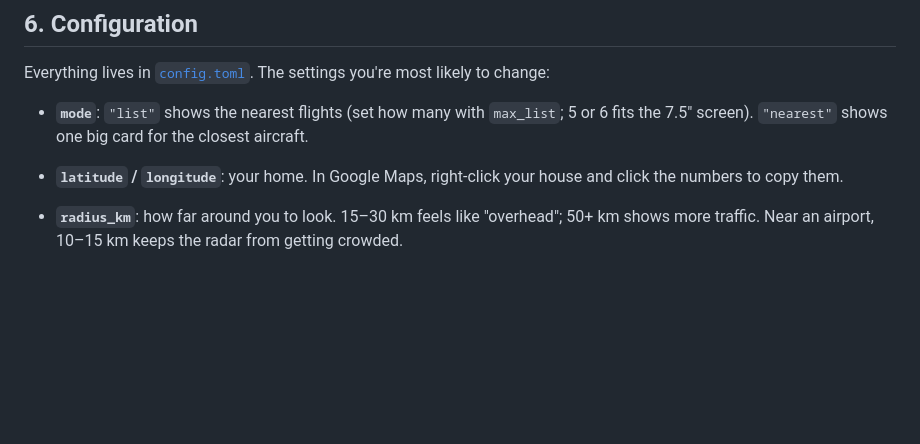
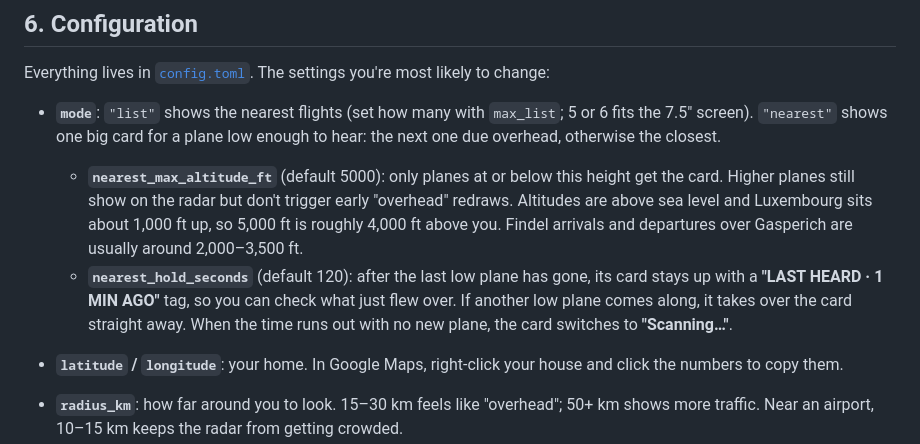
Before and after one commit to phasta352/flight-radar, a Markdown page: README.md, the part around the change. GitHub-like rendering; blank space fills up the shorter version.

```diff
--- a/README.md
+++ b/README.md
@@ -82,7 +82,9 @@ Useful commands:
 
 Everything lives in [`config.toml`](config.toml). The settings you're most likely to change:
 
-- **`mode`**: `"list"` shows the nearest flights (set how many with `max_list`; 5 or 6 fits the 7.5" screen). `"nearest"` shows one big card for the closest aircraft.
+- **`mode`**: `"list"` shows the nearest flights (set how many with `max_list`; 5 or 6 fits the 7.5" screen). `"nearest"` shows one big card for a plane low enough to hear: the next one due overhead, otherwise the closest.
+  - **`nearest_max_altitude_ft`** (default 5000): only planes at or below this height get the card. Higher planes still show on the radar but don't trigger early "overhead" redraws. Altitudes are above sea level and Luxembourg sits about 1,000 ft up, so 5,000 ft is roughly 4,000 ft above you. Findel arrivals and departures over Gasperich are usually around 2,000–3,500 ft.
+  - **`nearest_hold_seconds`** (default 120): after the last low plane has gone, its card stays up with a **"LAST HEARD · 1 MIN AGO"** tag, so you can check what just flew over. If another low plane comes along, it takes over the card straight away. When the time runs out with no new plane, the card switches to **"Scanning…"**.
 - **`latitude` / `longitude`**: your home. In Google Maps, right-click your house and click the numbers to copy them.
 - **`radius_km`**: how far around you to look. 15–30 km feels like "overhead"; 50+ km shows more traffic. Near an airport, 10–15 km keeps the radar from getting crowded.
 - **`min_altitude_ft`**: raise it to hide helicopters and light aircraft.
```
Also changed, not shown: docs/mode-nearest.png, 5 other files.
